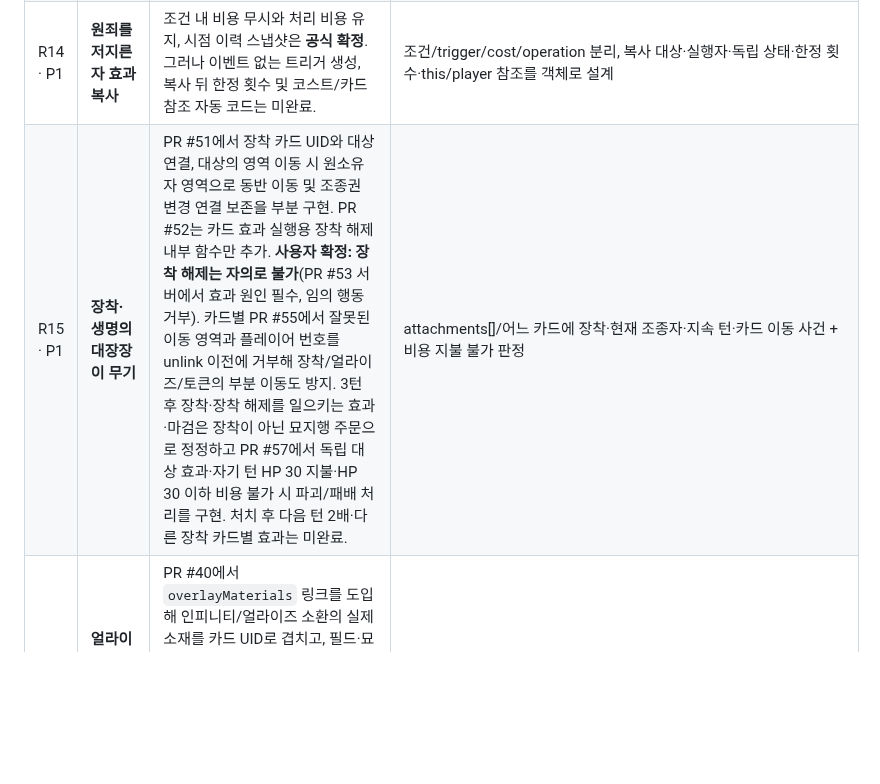
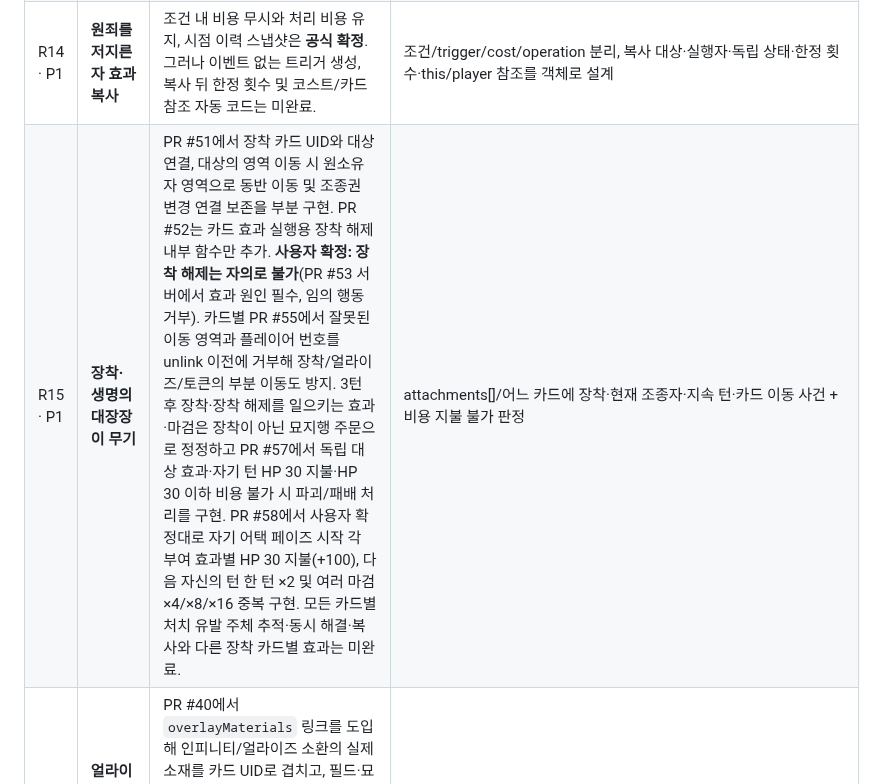
Before and after one commit to lesesang/Combine-of-Cards, a Markdown page: docs/OPEN_RULINGS_REGISTER.md, the part around the change. Rendered like a GitHub page; blank space fills up the shorter version.

Commit message:
docs: confirm sword ATTACK timing, next-own-turn x2 stacking and remaining partial effects

```diff
--- a/docs/OPEN_RULINGS_REGISTER.md
+++ b/docs/OPEN_RULINGS_REGISTER.md
@@ -18,7 +18,7 @@
 | R03 · P0 | **명세가 없는 97개 미지원/156개 부분 지원 카드** | '부분 지원'은 카드의 일부만 실행 가능. 카드별 남은 조건·트리거·비용/대상/일체화·묘지 효과가 정형화되지 않음. | 모든 카드의 효과 문장마다 실행 명세, 조건·코스트·대상별 테스트, 정본 대비 추적 표 |
 | R04 · P0 | **데이터 정본 관리** | GitHub에는 public/data/catalog.json.gz.b64 형태의 게임 카탈로그만 있음. v1.3 원문 비교 JSON 및 룰북/카드집 DOCX는 미커밋. | 원본 정본 추가 후 카드 ID별 추적, 데이터 검증, 코드 버전과 일치 여부 및 원문 누락 검사 |
 | R14 · P1 | **원죄를 저지른 자 효과 복사** | 조건 내 비용 무시와 처리 비용 유지, 시점 이력 스냅샷은 **공식 확정**. 그러나 이벤트 없는 트리거 생성, 복사 뒤 한정 횟수 및 코스트/카드 참조 자동 코드는 미완료. | 조건/trigger/cost/operation 분리, 복사 대상·실행자·독립 상태·한정 횟수·this/player 참조를 객체로 설계 |
-| R15 · P1 | **장착·생명의 대장장이 무기** | PR #51에서 장착 카드 UID와 대상 연결, 대상의 영역 이동 시 원소유자 영역으로 동반 이동 및 조종권 변경 연결 보존을 부분 구현. PR #52는 카드 효과 실행용 장착 해제 내부 함수만 추가. **사용자 확정: 장착 해제는 자의로 불가**(PR #53 서버에서 효과 원인 필수, 임의 행동 거부). 카드별 PR #55에서 잘못된 이동 영역과 플레이어 번호를 unlink 이전에 거부해 장착/얼라이즈/토큰의 부분 이동도 방지. 3턴 후 장착·장착 해제를 일으키는 효과·마검은 장착이 아닌 묘지행 주문으로 정정하고 PR #57에서 독립 대상 효과·자기 턴 HP 30 지불·HP 30 이하 비용 불가 시 파괴/패배 처리를 구현. 처치 후 다음 턴 2배·다른 장착 카드별 효과는 미완료. | attachments[]/어느 카드에 장착·현재 조종자·지속 턴·카드 이동 사건 + 비용 지불 불가 판정 |
+| R15 · P1 | **장착·생명의 대장장이 무기** | PR #51에서 장착 카드 UID와 대상 연결, 대상의 영역 이동 시 원소유자 영역으로 동반 이동 및 조종권 변경 연결 보존을 부분 구현. PR #52는 카드 효과 실행용 장착 해제 내부 함수만 추가. **사용자 확정: 장착 해제는 자의로 불가**(PR #53 서버에서 효과 원인 필수, 임의 행동 거부). 카드별 PR #55에서 잘못된 이동 영역과 플레이어 번호를 unlink 이전에 거부해 장착/얼라이즈/토큰의 부분 이동도 방지. 3턴 후 장착·장착 해제를 일으키는 효과·마검은 장착이 아닌 묘지행 주문으로 정정하고 PR #57에서 독립 대상 효과·자기 턴 HP 30 지불·HP 30 이하 비용 불가 시 파괴/패배 처리를 구현. PR #58에서 사용자 확정대로 자기 어택 페이즈 시작 각 부여 효과별 HP 30 지불(+100), 다음 자신의 턴 한 턴 ×2 및 여러 마검 ×4/×8/×16 중복 구현. 모든 카드별 처치 유발 주체 추적·동시 해결·복사와 다른 장착 카드별 효과는 미완료. | attachments[]/어느 카드에 장착·현재 조종자·지속 턴·카드 이동 사건 + 비용 지불 불가 판정 |
 | R16 · P1 | **얼라이즈와 다중 소재 영역 이동** | PR #40에서 `overlayMaterials` 링크를 도입해 인피니티/얼라이즈 소환의 실제 소재를 카드 UID로 겹치고, 필드·묘지·패·덱·제외 이동/조종권 변경을 동반 처리. PR #54에서 호스트 이동 전 장착 카드·얼라이즈 소재의 전체 연결 상태 원자적 사전검사도 추가. 다른 얼라이즈 카드·코스트·복잡한 첨부/회수 효과의 완전 자동화는 미완료. | 소재 UID 스택, 원래 소유권/현재 조종권, 파괴·반환·제외·탈취 이동과 필드 슬롯/재접속 테스트 |
 | R17 · P1 | **비공개 카드 선택** | '카드 뺏기'처럼 상대 패 전부 확인 후 한 장 선택하는 효과를 서버에 카드 소지자만 손패를 읽는 임시 조회가 있으며, PR #36에서 사용 UI·AI 직접 선택/시점 권한/거부 후 롤백을 연결함. PR #46에서 주문 대응 창·동시 자동 효과 순서 선택 중에는 손패 조회도 금지하고 정상 해결 후에만 다시 허용. 상대 대응 도중 카드 위치 변경과 전체 공통 선택 상태 모델은 여전히 미완료. | 선택권 있는 플레이어만 임시 공개, 시도 취소·응답 중 카드 이동 처리, 사용 후 비공개 상태 회수, UI/서버 권한 검사 |
 | R18 · P1 | **블랙 메탈: 실제/취급 공격력** | 사용자 확정은 매지션 실제 50, 조건용 취급 250. PR #50에서 실제 전투 공격력과 취급 공격력을 함수로 분리하고 매지션의 1d50/조건 250을 테스트. 블랙 메탈 체인지 및 모든 카드별 조건 사용은 미완료. | actual/treated/printed/temporary/permanent ATK를 분리해 1d50·조건 250 병행 테스트 |
```
